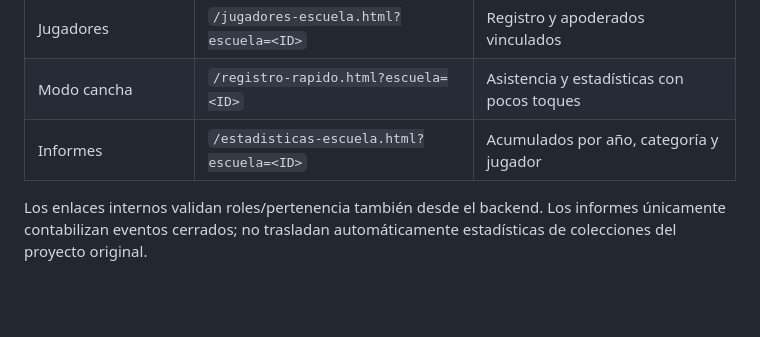
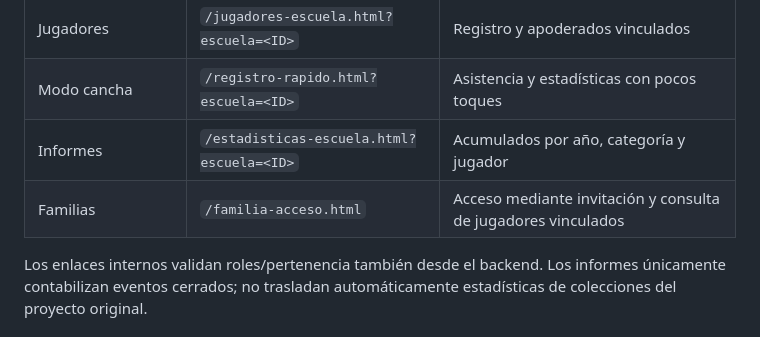
Before and after one commit to Danielreyes95/Proyecto_de_Titulo, a Markdown page: README.md, the part around the change. GitHub-like rendering; blank space fills up the shorter version.

Commit message:
docs: añadir acceso familiar al índice

```diff
--- a/README.md
+++ b/README.md
@@ -19,6 +19,7 @@ varias escuelas, con usuarios, categorías, entrenadores y jugadores independien
 | Jugadores | `/jugadores-escuela.html?escuela=<ID>` | Registro y apoderados vinculados |
 | Modo cancha | `/registro-rapido.html?escuela=<ID>` | Asistencia y estadísticas con pocos toques |
 | Informes | `/estadisticas-escuela.html?escuela=<ID>` | Acumulados por año, categoría y jugador |
+| Familias | `/familia-acceso.html` | Acceso mediante invitación y consulta de jugadores vinculados |
 
 Los enlaces internos validan roles/pertenencia también desde el backend.
 Los informes únicamente contabilizan eventos cerrados; no trasladan automáticamente
```
